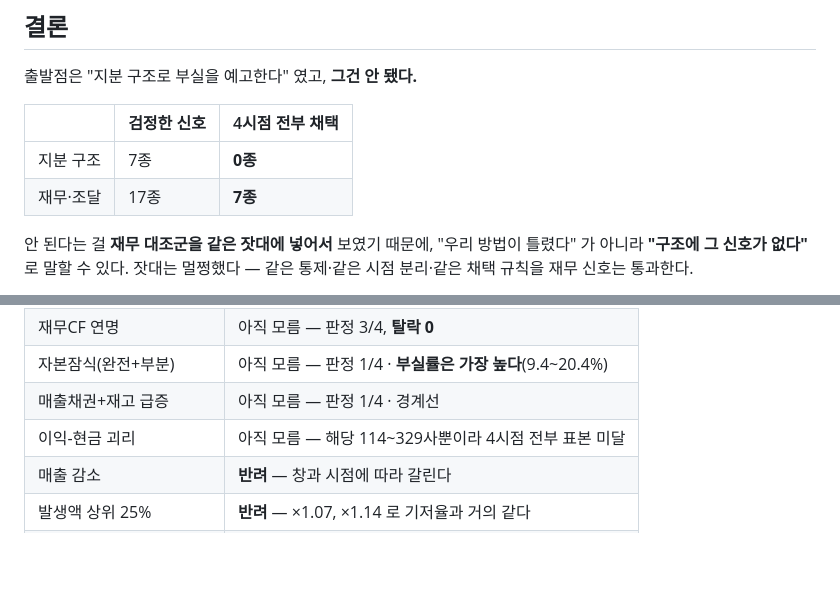
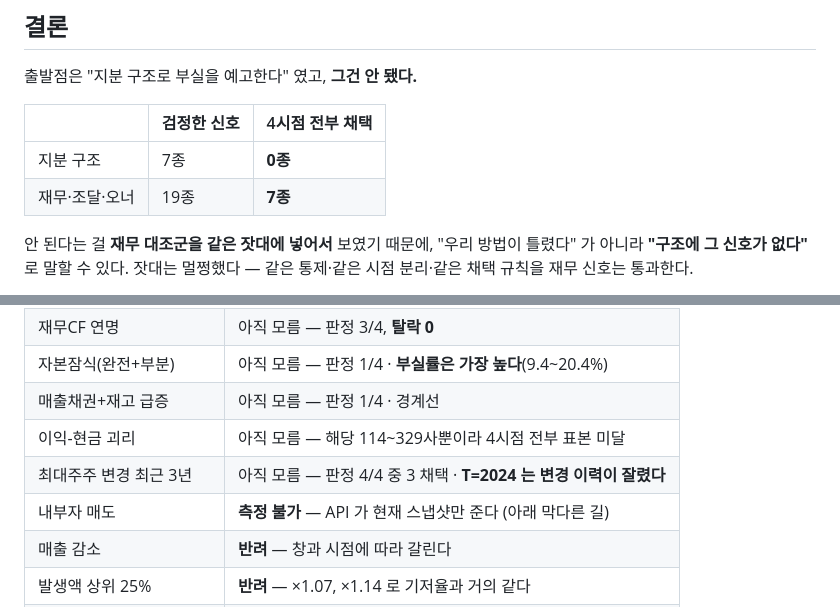
Before and after one commit to deokjinlog/red-flags-in-korean-filings, a Markdown page: README.md, 2 parts joined by grey strips. GitHub-like rendering; blank space fills up the shorter version.

Commit message:
test(signal): 최대주주 변경 3/4 채택 — T=2024 탈락은 데이터가 잘린 탓
hyslrChgSttus 는 change_on 이 실제 과거 날짜라(1974년까지) 시점 분리가 된다.
elestock 과 달리 쓸 수 있다.

  T=2021 x2.12 p=0.0064 채택 · T=2022 x1.79 p=0.0128 채택
  T=2023 x1.85 p=0.0060 채택 · T=2024 x1.40 p=0.0776 탈락

배율이 단조로 줄어드는데 원인이 데이터에 있다 — 변경 이력 연도별로 2019~2023 은
1,046~2,013건인데 2024 는 12건뿐이다. bsns_year=2023 사업보고서(2024-03 제출)까지만
받아서 2024 상반기가 비었고, T=2024 의 최근 3년 창(2021-07~2024-06)이 그 구간을
포함한다. 변경한 회사가 안 변경한 것으로 세지면 신호가 널 쪽으로 희석된다.

즉 T=2024 탈락은 신호 문제가 아니라 측정 문제다. bsns_year=2024 를 받아야 판정한다.
그때까지 '아직 모름' 으로 둔다.

Co-Authored-By: Claude Opus 5 <noreply@anthropic.com>

```diff
--- a/README.md
+++ b/README.md
@@ -16,7 +16,7 @@
 | | 검정한 신호 | 4시점 전부 채택 |
 |---|---|---|
 | 지분 구조 | 7종 | **0종** |
-| 재무·조달 | 17종 | **7종** |
+| 재무·조달·오너 | 19종 | **7종** |
 
 안 된다는 걸 **재무 대조군을 같은 잣대에 넣어서** 보였기 때문에, "우리 방법이
 틀렸다" 가 아니라 **"구조에 그 신호가 없다"** 로 말할 수 있다. 잣대는 멀쩡했다 —
@@ -101,6 +101,8 @@ uv run python scripts/check_company.py --name 삼부토건
 | 자본잠식(완전+부분) | 아직 모름 — 판정 1/4 · **부실률은 가장 높다**(9.4~20.4%) |
 | 매출채권+재고 급증 | 아직 모름 — 판정 1/4 · 경계선 |
 | 이익-현금 괴리 | 아직 모름 — 해당 114~329사뿐이라 4시점 전부 표본 미달 |
+| 최대주주 변경 최근 3년 | 아직 모름 — 판정 4/4 중 3 채택 · **T=2024 는 변경 이력이 잘렸다** |
+| 내부자 매도 | **측정 불가** — API 가 현재 스냅샷만 준다 (아래 막다른 길) |
 | 매출 감소 | **반려** — 창과 시점에 따라 갈린다 |
 | 발생액 상위 25% | **반려** — ×1.07, ×1.14 로 기저율과 거의 같다 |
 | 대기업집단과의 거리 | **반려** — 4시점 중 최근 둘에서만 (×0.45→×1.77) |
```
